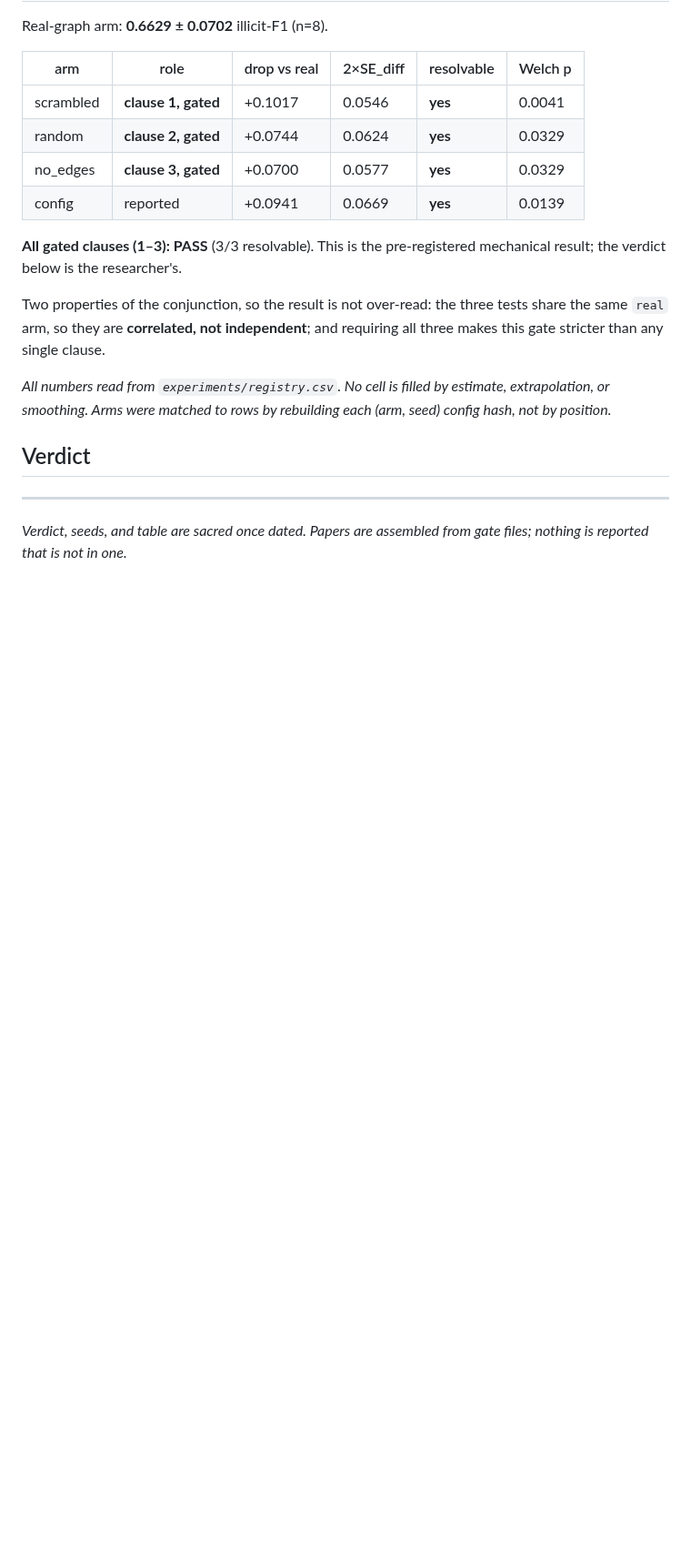
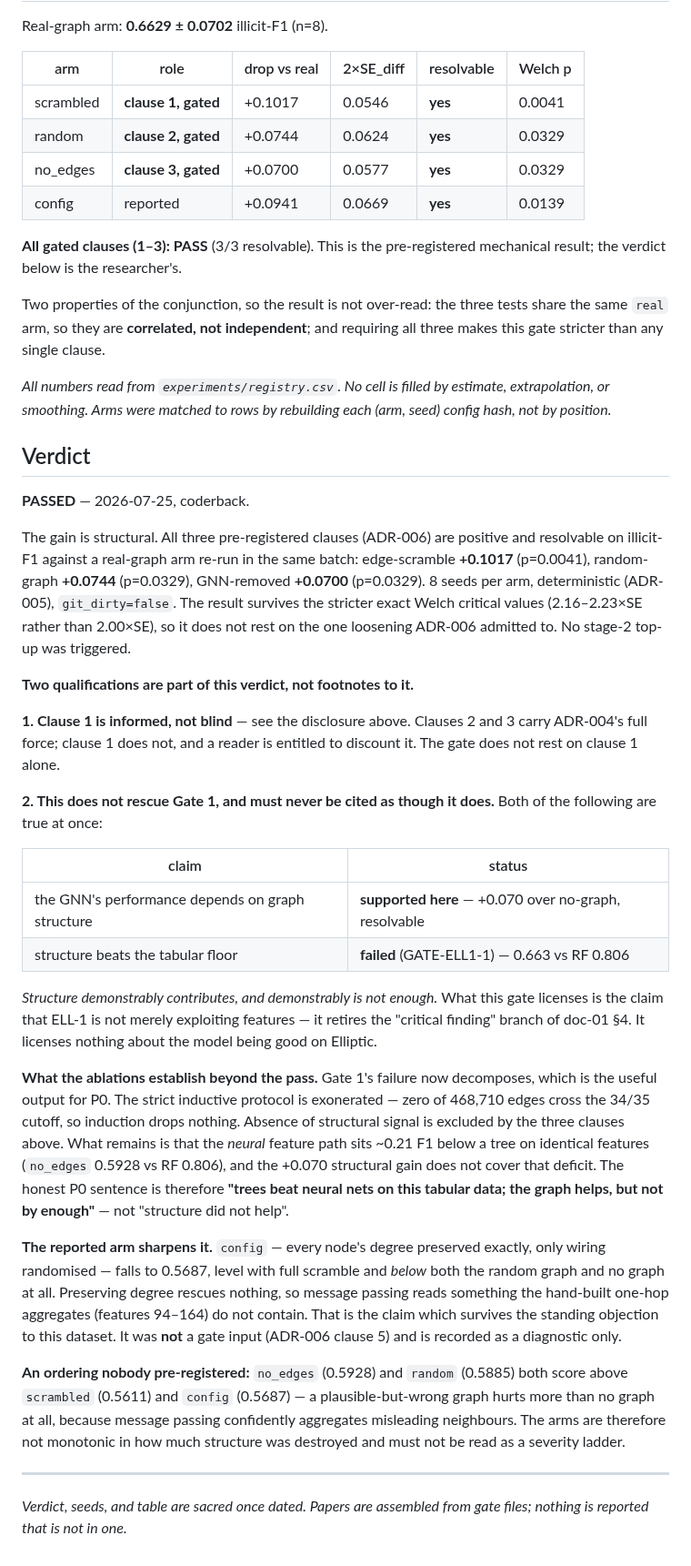
Before and after one commit to coderback/cambium, a Markdown page: gates/GATE-ELL1-3.md, the part around the change. Shown at 91% size. Rendered like a GitHub page; blank space fills up the shorter version.

Commit message:
feat(ell1): update verdict section with detailed results and qualifications for Gate 1

```diff
--- a/gates/GATE-ELL1-3.md
+++ b/gates/GATE-ELL1-3.md
@@ -134,7 +134,54 @@ Two properties of the conjunction, so the result is not over-read: the three tes
 _All numbers read from `experiments/registry.csv`. No cell is filled by estimate, extrapolation, or smoothing. Arms were matched to rows by rebuilding each (arm, seed) config hash, not by position._
 
 ## Verdict
-<!-- Left blank. Decided by the researcher, not by Claude. -->
+
+**PASSED** — 2026-07-25, coderback.
+
+The gain is structural. All three pre-registered clauses (ADR-006) are positive and resolvable on
+illicit-F1 against a real-graph arm re-run in the same batch: edge-scramble **+0.1017**
+(p=0.0041), random-graph **+0.0744** (p=0.0329), GNN-removed **+0.0700** (p=0.0329). 8 seeds per
+arm, deterministic (ADR-005), `git_dirty=false`. The result survives the stricter exact Welch
+critical values (2.16–2.23×SE rather than 2.00×SE), so it does not rest on the one loosening
+ADR-006 admitted to. No stage-2 top-up was triggered.
+
+**Two qualifications are part of this verdict, not footnotes to it.**
+
+**1. Clause 1 is informed, not blind** — see the disclosure above. Clauses 2 and 3 carry ADR-004's
+full force; clause 1 does not, and a reader is entitled to discount it. The gate does not rest on
+clause 1 alone.
+
+**2. This does not rescue Gate 1, and must never be cited as though it does.** Both of the
+following are true at once:
+
+| claim | status |
+|---|---|
+| the GNN's performance depends on graph structure | **supported here** — +0.070 over no-graph, resolvable |
+| structure beats the tabular floor | **failed** (GATE-ELL1-1) — 0.663 vs RF 0.806 |
+
+*Structure demonstrably contributes, and demonstrably is not enough.* What this gate licenses is
+the claim that ELL-1 is not merely exploiting features — it retires the "critical finding" branch
+of doc-01 §4. It licenses nothing about the model being good on Elliptic.
+
+**What the ablations establish beyond the pass.** Gate 1's failure now decomposes, which is the
+useful output for P0. The strict inductive protocol is exonerated — zero of 468,710 edges cross
+the 34/35 cutoff, so induction drops nothing. Absence of structural signal is excluded by the
+three clauses above. What remains is that the *neural* feature path sits ~0.21 F1 below a tree on
+identical features (`no_edges` 0.5928 vs RF 0.806), and the +0.070 structural gain does not cover
+that deficit. The honest P0 sentence is therefore **"trees beat neural nets on this tabular data;
+the graph helps, but not by enough"** — not "structure did not help".
+
+**The reported arm sharpens it.** `config` — every node's degree preserved exactly, only wiring
+randomised — falls to 0.5687, level with full scramble and *below* both the random graph and no
+graph at all. Preserving degree rescues nothing, so message passing reads something the hand-built
+one-hop aggregates (features 94–164) do not contain. That is the claim which survives the standing
+objection to this dataset. It was **not** a gate input (ADR-006 clause 5) and is recorded as a
+diagnostic only.
+
+**An ordering nobody pre-registered:** `no_edges` (0.5928) and `random` (0.5885) both score above
+`scrambled` (0.5611) and `config` (0.5687) — a plausible-but-wrong graph hurts more than no graph
+at all, because message passing confidently aggregates misleading neighbours. The arms are
+therefore not monotonic in how much structure was destroyed and must not be read as a severity
+ladder.
 
 ---
 _Verdict, seeds, and table are sacred once dated. Papers are assembled from gate files; nothing is reported that is not in one._
```
